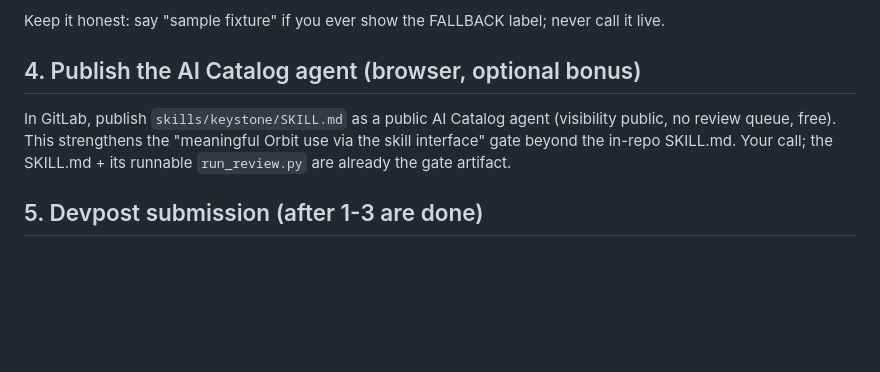
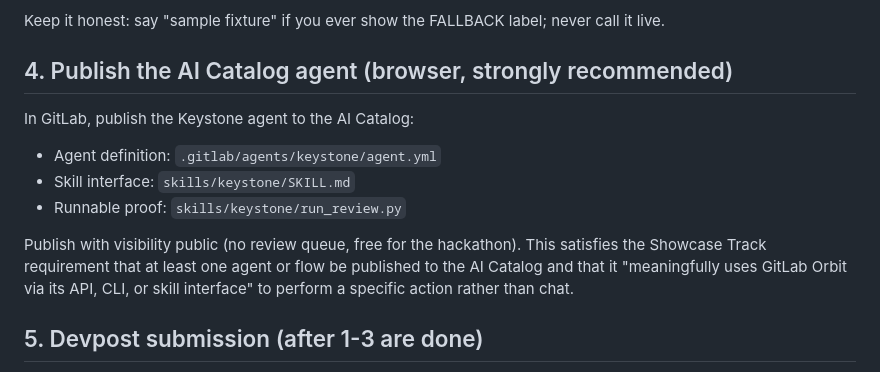
Before and after one commit to vaibhav4046/keystone, a Markdown page: SHIP.md, the part around the change. GitHub-like rendering; blank space fills up the shorter version.

Commit message:
docs: update ship checklist for AI Catalog agent artifact

```diff
--- a/SHIP.md
+++ b/SHIP.md
@@ -74,12 +74,18 @@ embed Loom reliably, so use YouTube. One take, screen plus mic. Shot list:
 
 Keep it honest: say "sample fixture" if you ever show the FALLBACK label; never call it live.
 
-## 4. Publish the AI Catalog agent (browser, optional bonus)
+## 4. Publish the AI Catalog agent (browser, strongly recommended)
 
-In GitLab, publish `skills/keystone/SKILL.md` as a public AI Catalog agent (visibility public,
-no review queue, free). This strengthens the "meaningful Orbit use via the skill interface"
-gate beyond the in-repo SKILL.md. Your call; the SKILL.md + its runnable `run_review.py` are
-already the gate artifact.
+In GitLab, publish the Keystone agent to the AI Catalog:
+
+- Agent definition: `.gitlab/agents/keystone/agent.yml`
+- Skill interface: `skills/keystone/SKILL.md`
+- Runnable proof: `skills/keystone/run_review.py`
+
+Publish with visibility public (no review queue, free for the hackathon). This satisfies the
+Showcase Track requirement that at least one agent or flow be published to the AI Catalog and
+that it "meaningfully uses GitLab Orbit via its API, CLI, or skill interface" to perform a
+specific action rather than chat.
 
 ## 5. Devpost submission (after 1-3 are done)
 
```
